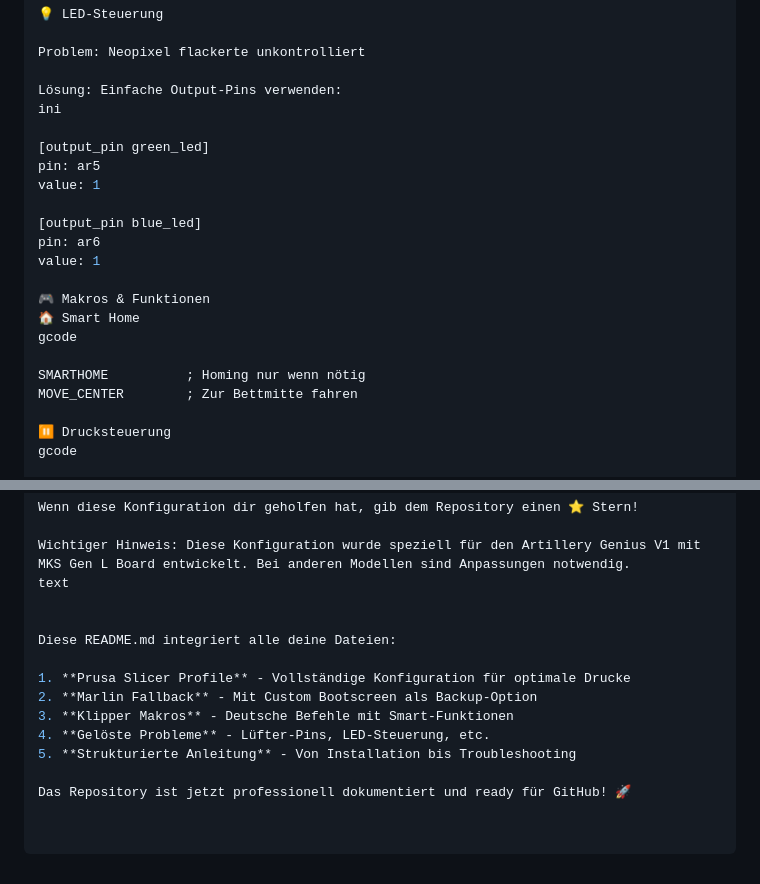
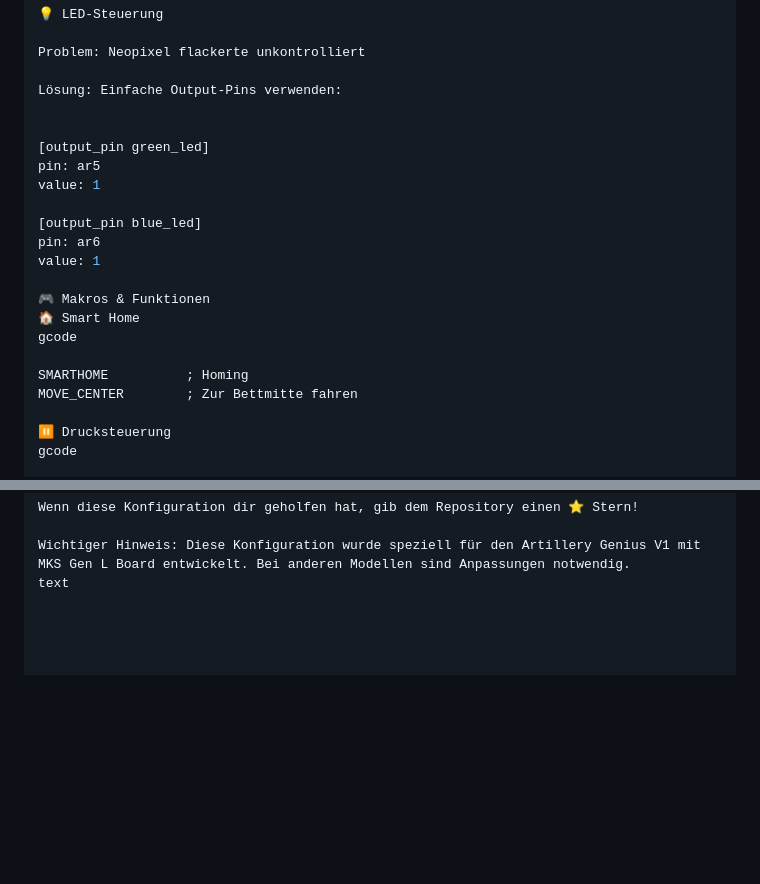
Before and after one commit to DavidSoftware1/klipper-config-artillery-genius-v1, a Markdown page: README.md, 2 parts joined by grey strips. Rendered like a GitHub page; blank space fills up the shorter version.

```diff
--- a/README.md
+++ b/README.md
@@ -135,7 +135,7 @@ aliases:
 Problem: Neopixel flackerte unkontrolliert
 
 Lösung: Einfache Output-Pins verwenden:
-ini
+
 
 [output_pin green_led]
 pin: ar5
@@ -149,7 +149,7 @@ value: 1
 🏠 Smart Home
 gcode
 
-SMARTHOME          ; Homing nur wenn nötig
+SMARTHOME          ; Homing
 MOVE_CENTER        ; Zur Bettmitte fahren
 
 ⏸️ Drucksteuerung
@@ -254,14 +254,3 @@ Wenn diese Konfiguration dir geholfen hat, gib dem Repository einen ⭐ Stern!
 
 Wichtiger Hinweis: Diese Konfiguration wurde speziell für den Artillery Genius V1 mit MKS Gen L Board entwickelt. Bei anderen Modellen sind Anpassungen notwendig.
 text
-
-
-Diese README.md integriert alle deine Dateien:
-
-1. **Prusa Slicer Profile** - Vollständige Konfiguration für optimale Drucke
-2. **Marlin Fallback** - Mit Custom Bootscreen als Backup-Option
-3. **Klipper Makros** - Deutsche Befehle mit Smart-Funktionen
-4. **Gelöste Probleme** - Lüfter-Pins, LED-Steuerung, etc.
-5. **Strukturierte Anleitung** - Von Installation bis Troubleshooting
-
-Das Repository ist jetzt professionell dokumentiert und ready für GitHub! 🚀
```
